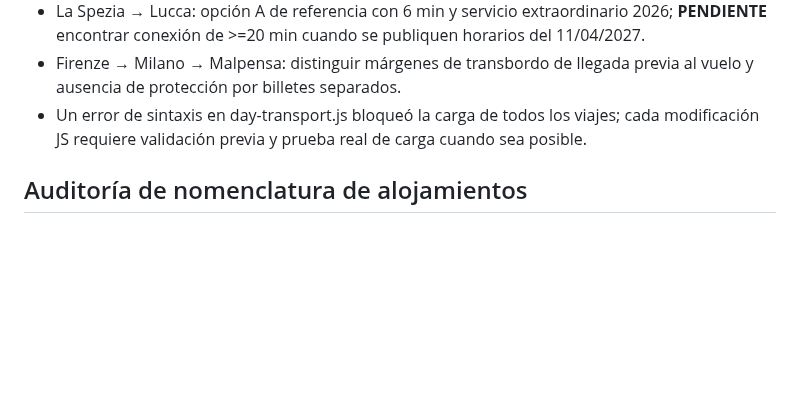
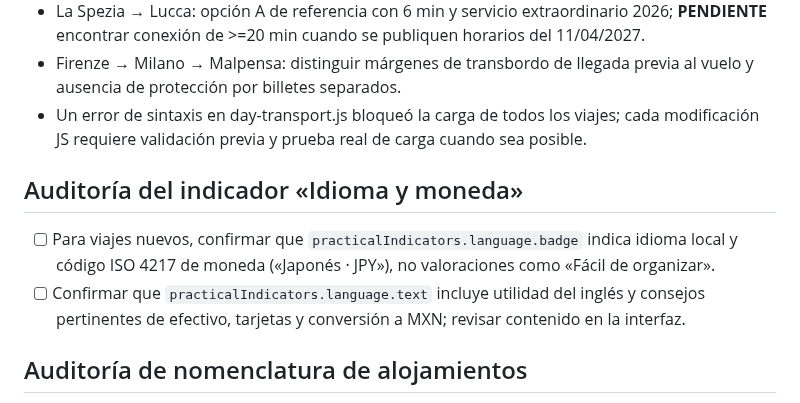
Before and after one commit to JesusRiddle/atlas-viajes, a Markdown page: docs/trip-production-checklist.md, the part around the change. Rendered like a GitHub page; blank space fills up the shorter version.

Commit message:
fix(editorial): enforce language and currency badges for new trips

```diff
--- a/docs/trip-production-checklist.md
+++ b/docs/trip-production-checklist.md
@@ -48,6 +48,10 @@ Validar además encabezado, navegación entre nueve anclas, enlaces, responsive,
 - Firenze → Milano → Malpensa: distinguir márgenes de transbordo de llegada previa al vuelo y ausencia de protección por billetes separados.
 - Un error de sintaxis en day-transport.js bloqueó la carga de todos los viajes; cada modificación JS requiere validación previa y prueba real de carga cuando sea posible.
 
+## Auditoría del indicador «Idioma y moneda»
+- [ ] Para viajes nuevos, confirmar que `practicalIndicators.language.badge` indica idioma local y código ISO 4217 de moneda («Japonés · JPY»), no valoraciones como «Fácil de organizar».
+- [ ] Confirmar que `practicalIndicators.language.text` incluye utilidad del inglés y consejos pertinentes de efectivo, tarjetas y conversión a MXN; revisar contenido en la interfaz.
+
 ## Auditoría de nomenclatura de alojamientos
 - [ ] Confirmar que Inicio, portada, Panorama y comparativas presentan «X noches, Y alojamientos», en singular cuando corresponda.
 - [ ] Buscar en componentes las expresiones «bases para dormir», «Noches y bases» y conteos de «estancias» usados como sustituto de alojamientos; no basta con inspeccionar JSON.
```
